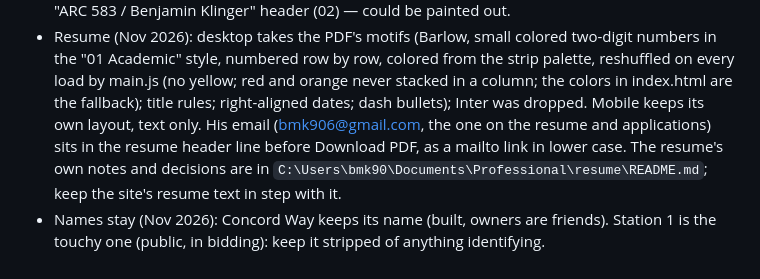
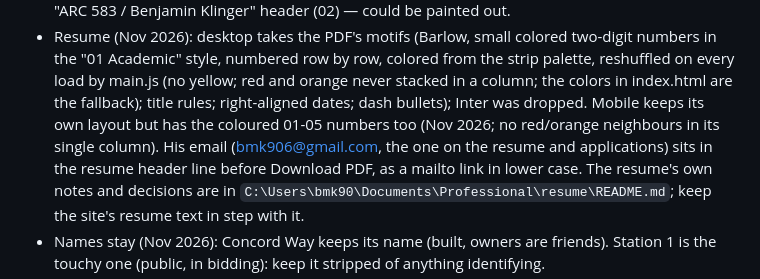
Before and after one commit to bmk906/web-portfolio, a Markdown page: README.md, the part around the change. GitHub-like rendering.

Commit message:
README: mobile resume numbers
Co-Authored-By: Claude Opus 5.5 <noreply@anthropic.com>

```diff
--- a/README.md
+++ b/README.md
@@ -169,8 +169,8 @@ Ben keeps the light look; washed stays available as a one-line switch if he chan
   own titles and the "ARC 583 / Benjamin Klinger" header (02) — could be painted out.
 - Resume (Nov 2026): desktop takes the PDF's motifs (Barlow, small colored two-digit numbers in the
   "01 Academic" style, numbered row by row, colored from the strip palette, reshuffled on every load by main.js (no yellow; red and orange never stacked in a column; the colors in index.html are the fallback); title rules; right-aligned
-  dates; dash bullets); Inter was dropped. Mobile keeps its own
-  layout, text only. His email (bmk906@gmail.com, the one on the resume and applications) sits in the
+  dates; dash bullets); Inter was dropped. Mobile keeps its own layout but has the coloured 01-05 numbers too (Nov 2026; no red/orange neighbours in its single column).
+  His email (bmk906@gmail.com, the one on the resume and applications) sits in the
   resume header line before Download PDF, as a mailto link in lower case. The resume's own notes and decisions are in
   `C:\Users\bmk90\Documents\Professional\resume\README.md`; keep the site's resume text in step with it.
 - Names stay (Nov 2026): Concord Way keeps its name (built, owners are friends). Station 1 is the touchy one
```
